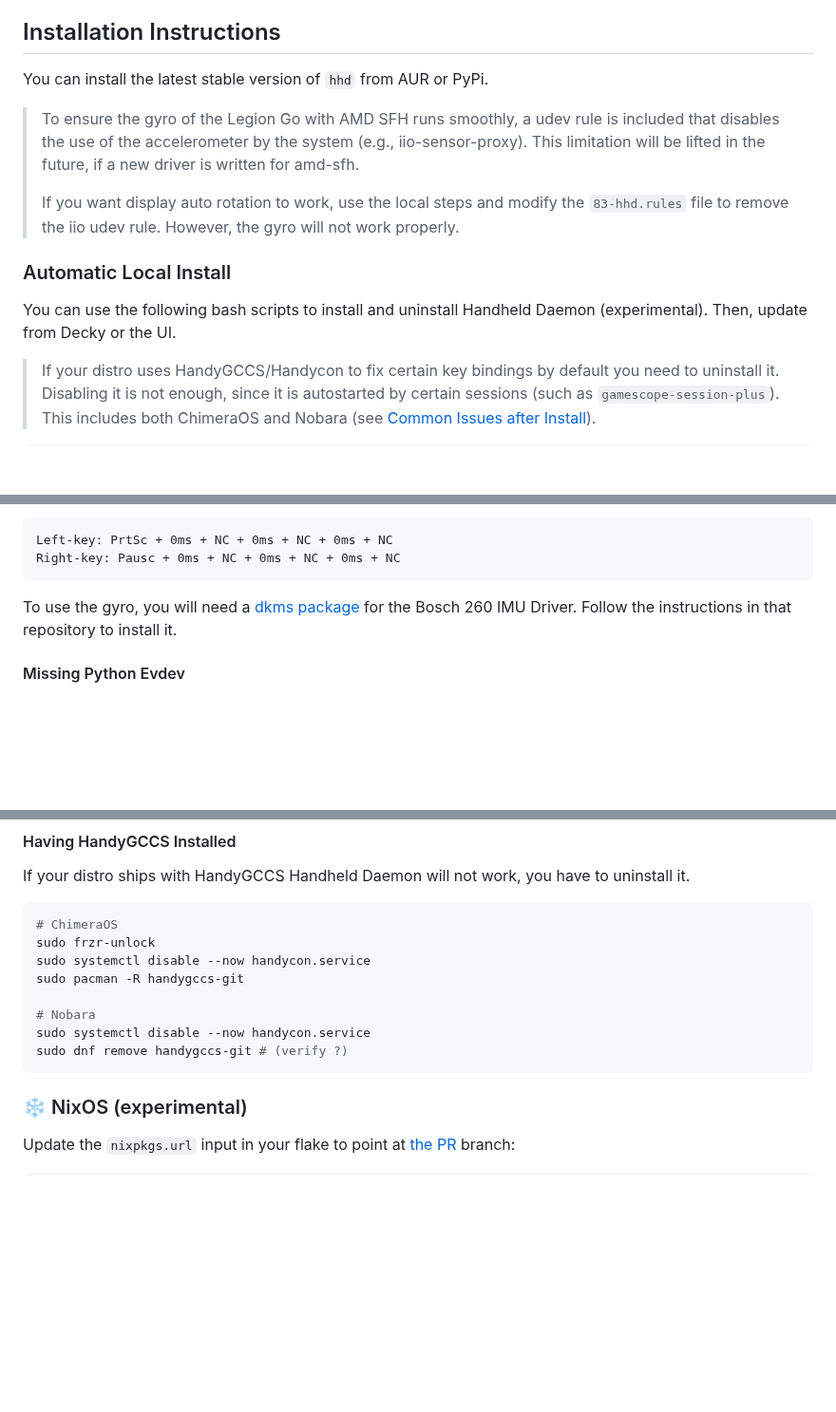
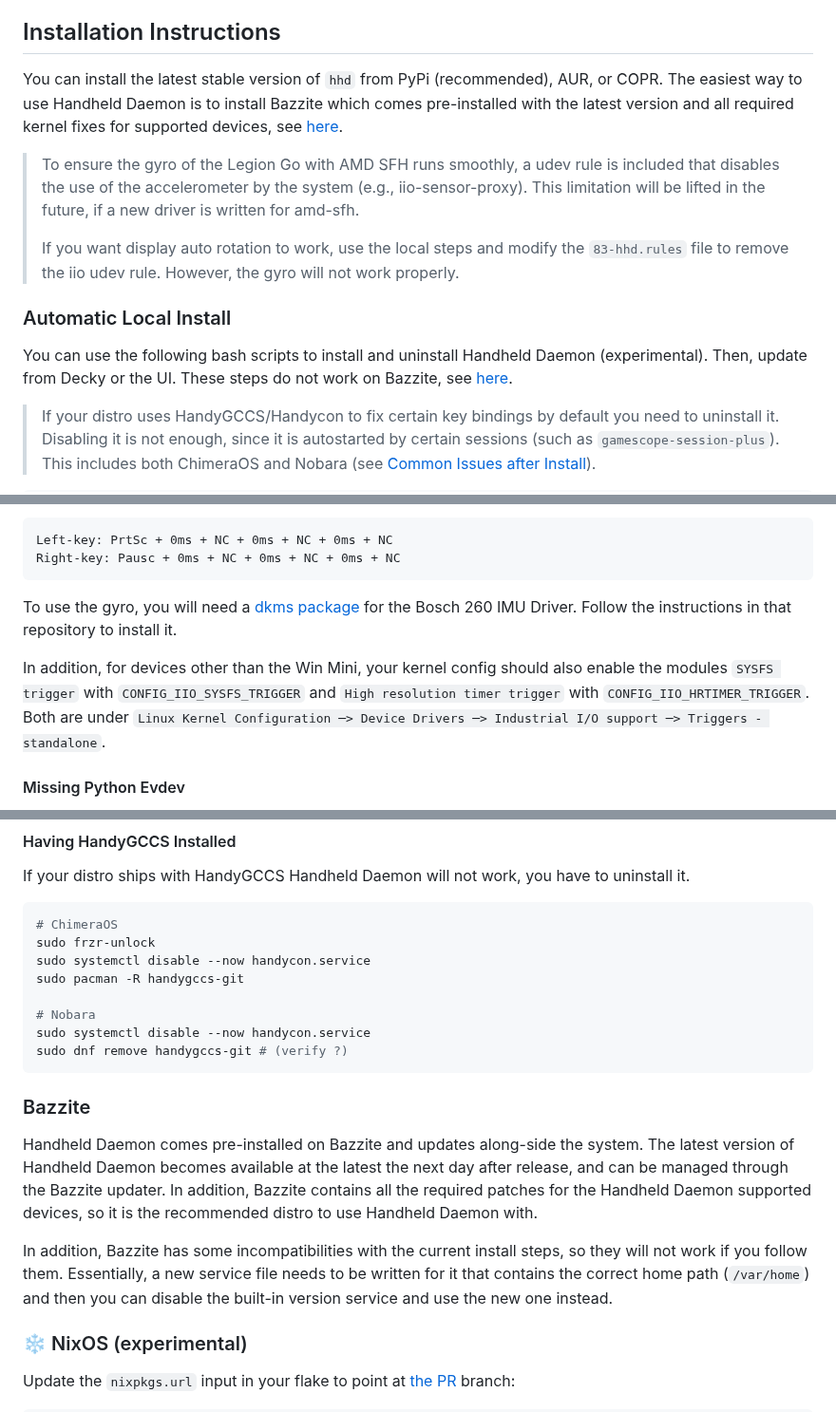
Before and after one commit to hhd-dev/hhd, a Markdown page: readme.md, 3 parts joined by grey strips. Shown at 95% size. Drawn GitHub-style; blank space fills up the shorter version.

Commit message:
update readme for bazzite

````diff
--- a/readme.md
+++ b/readme.md
@@ -55,7 +55,11 @@ depending on the game.
   - Safe, as it is the method used by manufacturers (provided you stay within limits).
 
 ## Installation Instructions
-You can install the latest stable version of `hhd` from AUR or PyPi.
+You can install the latest stable version of `hhd` from PyPi (recommended), AUR,
+or COPR.
+The easiest way to use Handheld Daemon is to install Bazzite which
+comes pre-installed with the latest version and all required kernel
+fixes for supported devices, see [here](#bazzite).
 
 > To ensure the gyro of the Legion Go with AMD SFH runs smoothly,
 > a udev rule is included that disables the use of the accelerometer by the
@@ -71,6 +75,7 @@ You can install the latest stable version of `hhd` from AUR or PyPi.
 You can use the following bash scripts to install and uninstall Handheld Daemon
 (experimental).
 Then, update from Decky or the UI.
+These steps do not work on Bazzite, see [here](#bazzite).
 
 > If your distro uses HandyGCCS/Handycon to fix certain key bindings by default
 > you need to uninstall it. Disabling it is not enough, since it is autostarted
@@ -210,6 +216,11 @@ To use the gyro, you will need a [dkms package](github.com/hhd-dev/bmi260)
 for the Bosch 260 IMU Driver.
 Follow the instructions in that repository to install it.
 
+In addition, for devices other than the Win Mini, your kernel config should also
+enable the modules `SYSFS trigger` with `CONFIG_IIO_SYSFS_TRIGGER` and
+`High resolution timer trigger` with `CONFIG_IIO_HRTIMER_TRIGGER`.
+Both are under `Linux Kernel Configuration ─> Device Drivers ─> Industrial I/O support ─> Triggers - standalone`.
+
 #### Missing Python Evdev
 In case you have installation issues, you might be missing the package `python-evdev`.
 You can either install it as part of your distribution (included by Nobara
@@ -243,6 +254,19 @@ sudo pacman -R handygccs-git
 sudo systemctl disable --now handycon.service
 sudo dnf remove handygccs-git # (verify ?)
 ```
+
+### <a name="bazzite"></a>Bazzite
+Handheld Daemon comes pre-installed on Bazzite and updates along-side the system.
+The latest version of Handheld Daemon becomes available at the latest the next
+day after release, and can be managed through the Bazzite updater.
+In addition, Bazzite contains all the required patches for the Handheld Daemon
+supported devices, so it is the recommended distro to use Handheld Daemon with.
+
+In addition, Bazzite has some incompatibilities with the current install steps,
+so they will not work if you follow them.
+Essentially, a new service file needs to be written for it that contains the
+correct home path (`/var/home`) and then you can disable the built-in version
+service and use the new one instead.
 
 ### ❄️ NixOS (experimental)
 Update the `nixpkgs.url` input in your flake to point at [the PR](https://github.com/NixOS/nixpkgs/pull/277661/) branch:
````
Also changed, not shown: other parts of readme.md (+2 -1 lines).
